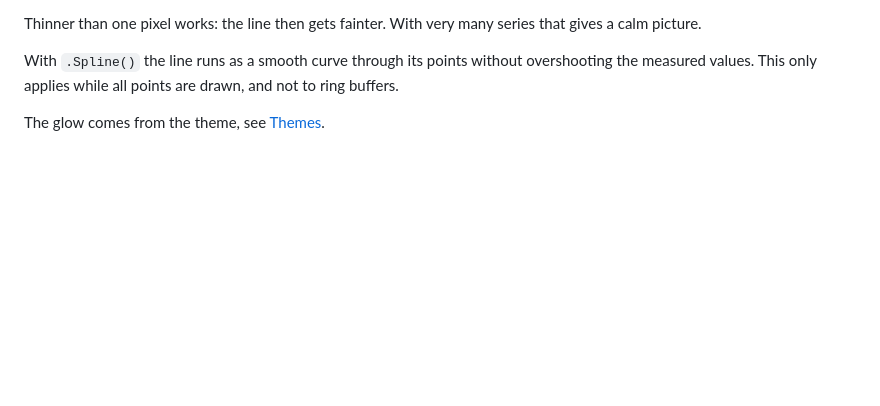
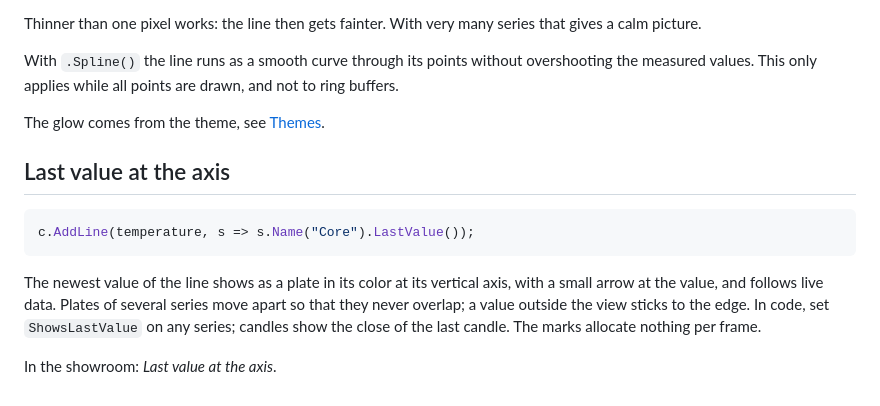
Before and after one commit to MotoNero/tachyon_charts, a Markdown page: docs/guide/lines.md, the part around the change. GitHub-like rendering; blank space fills up the shorter version.

````diff
--- a/docs/guide/lines.md
+++ b/docs/guide/lines.md
@@ -13,3 +13,13 @@ Thinner than one pixel works: the line then gets fainter. With very many series
 With `.Spline()` the line runs as a smooth curve through its points without overshooting the measured values. This only applies while all points are drawn, and not to ring buffers.
 
 The glow comes from the theme, see [Themes](themes.md).
+
+## Last value at the axis
+
+```csharp
+c.AddLine(temperature, s => s.Name("Core").LastValue());
+```
+
+The newest value of the line shows as a plate in its color at its vertical axis, with a small arrow at the value, and follows live data. Plates of several series move apart so that they never overlap; a value outside the view sticks to the edge. In code, set `ShowsLastValue` on any series; candles show the close of the last candle. The marks allocate nothing per frame.
+
+In the showroom: *Last value at the axis*.
````
Also changed, not shown: README.md (+5 -1 lines), docs/images/last-value.png (added), 17 other files.
